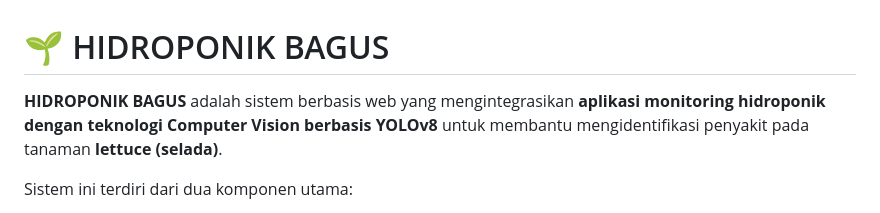
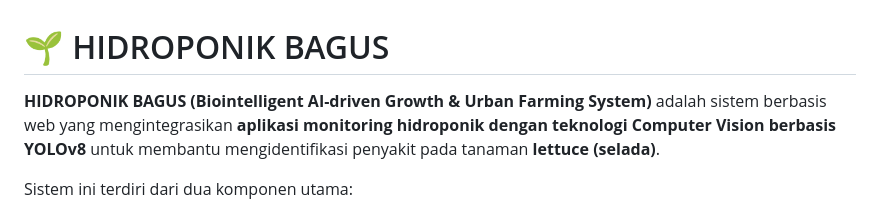
Before and after one commit to carrenjolina10/hidroponik_project, a Markdown page: README.md, the part around the change. GitHub-like rendering.

```diff
--- a/README.md
+++ b/README.md
@@ -1,6 +1,6 @@
 # 🌱 HIDROPONIK BAGUS
 
-**HIDROPONIK BAGUS** adalah sistem berbasis web yang mengintegrasikan **aplikasi monitoring hidroponik dengan teknologi Computer Vision berbasis YOLOv8** untuk membantu mengidentifikasi penyakit pada tanaman **lettuce (selada)**.
+**HIDROPONIK BAGUS (Biointelligent AI-driven Growth & Urban Farming System)** adalah sistem berbasis web yang mengintegrasikan **aplikasi monitoring hidroponik dengan teknologi Computer Vision berbasis YOLOv8** untuk membantu mengidentifikasi penyakit pada tanaman **lettuce (selada)**.
 
 Sistem ini terdiri dari dua komponen utama:
 
```
